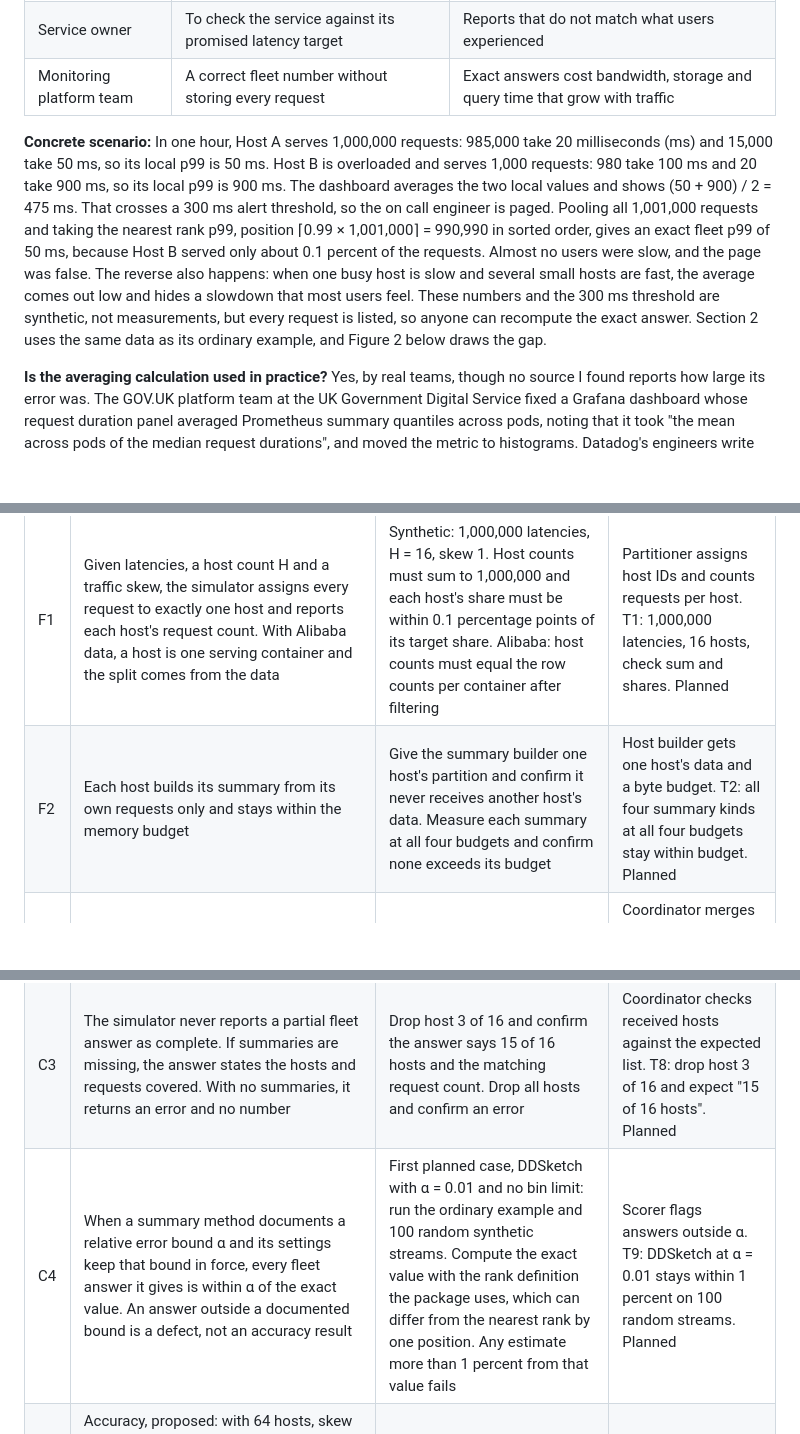
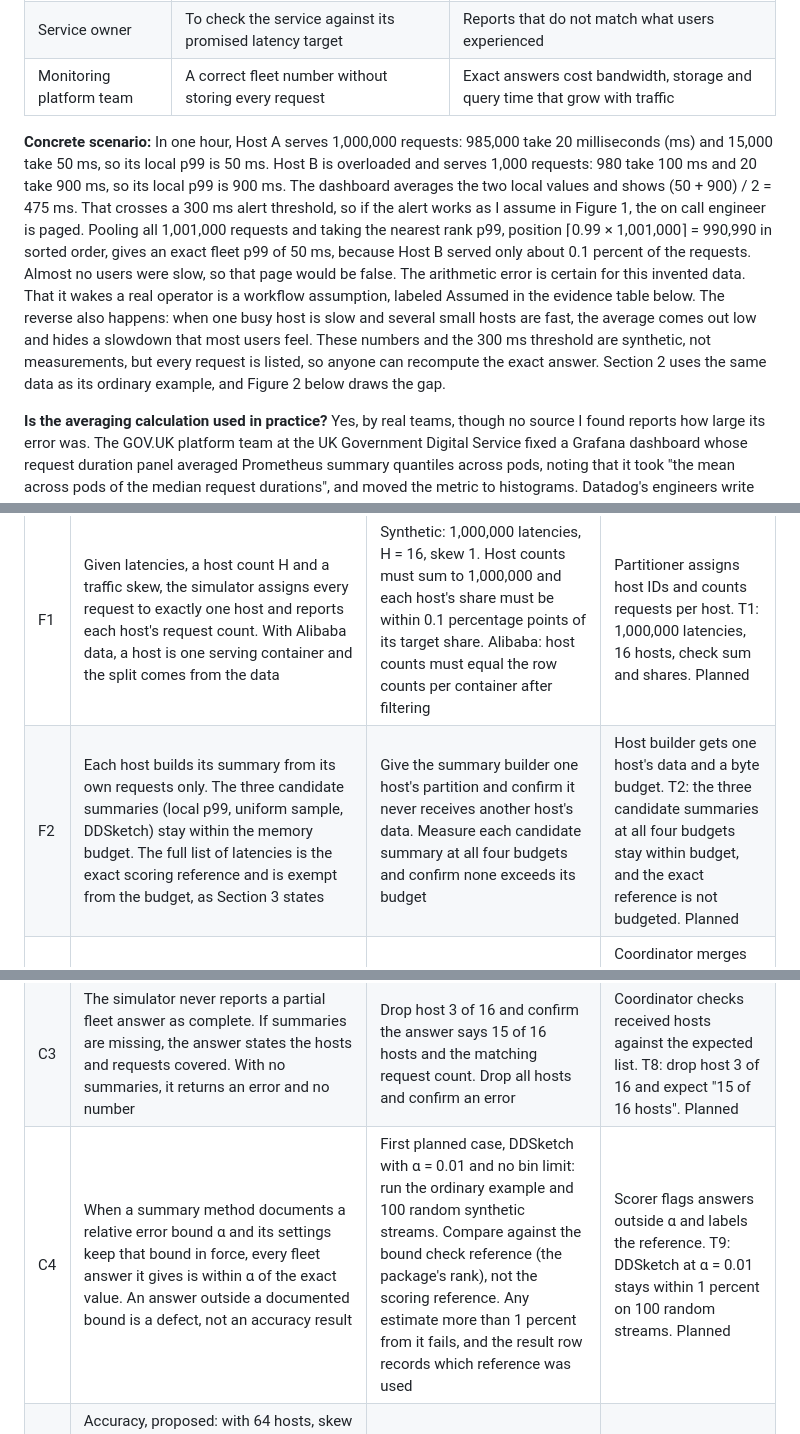
Before and after one commit to tanviriss/csc59866-fall2026-senior-project-group, a Markdown page: DESIGN.md, 3 parts joined by grey strips. Drawn GitHub-style; blank space fills up the shorter version.

```diff
--- a/DESIGN.md
+++ b/DESIGN.md
@@ -34,7 +34,7 @@ This version selects merged DDSketch, with averaging and uniform sampling as bas
 | Service owner | To check the service against its promised latency target | Reports that do not match what users experienced |
 | Monitoring platform team | A correct fleet number without storing every request | Exact answers cost bandwidth, storage and query time that grow with traffic |
 
-**Concrete scenario:** In one hour, Host A serves 1,000,000 requests: 985,000 take 20 milliseconds (ms) and 15,000 take 50 ms, so its local p99 is 50 ms. Host B is overloaded and serves 1,000 requests: 980 take 100 ms and 20 take 900 ms, so its local p99 is 900 ms. The dashboard averages the two local values and shows (50 + 900) / 2 = 475 ms. That crosses a 300 ms alert threshold, so the on call engineer is paged. Pooling all 1,001,000 requests and taking the nearest rank p99, position ⌈0.99 × 1,001,000⌉ = 990,990 in sorted order, gives an exact fleet p99 of 50 ms, because Host B served only about 0.1 percent of the requests. Almost no users were slow, and the page was false. The reverse also happens: when one busy host is slow and several small hosts are fast, the average comes out low and hides a slowdown that most users feel. These numbers and the 300 ms threshold are synthetic, not measurements, but every request is listed, so anyone can recompute the exact answer. Section 2 uses the same data as its ordinary example, and Figure 2 below draws the gap.
+**Concrete scenario:** In one hour, Host A serves 1,000,000 requests: 985,000 take 20 milliseconds (ms) and 15,000 take 50 ms, so its local p99 is 50 ms. Host B is overloaded and serves 1,000 requests: 980 take 100 ms and 20 take 900 ms, so its local p99 is 900 ms. The dashboard averages the two local values and shows (50 + 900) / 2 = 475 ms. That crosses a 300 ms alert threshold, so if the alert works as I assume in Figure 1, the on call engineer is paged. Pooling all 1,001,000 requests and taking the nearest rank p99, position ⌈0.99 × 1,001,000⌉ = 990,990 in sorted order, gives an exact fleet p99 of 50 ms, because Host B served only about 0.1 percent of the requests. Almost no users were slow, so that page would be false. The arithmetic error is certain for this invented data. That it wakes a real operator is a workflow assumption, labeled Assumed in the evidence table below. The reverse also happens: when one busy host is slow and several small hosts are fast, the average comes out low and hides a slowdown that most users feel. These numbers and the 300 ms threshold are synthetic, not measurements, but every request is listed, so anyone can recompute the exact answer. Section 2 uses the same data as its ordinary example, and Figure 2 below draws the gap.
 
 **Is the averaging calculation used in practice?** Yes, by real teams, though no source I found reports how large its error was. The GOV.UK platform team at the UK Government Digital Service fixed a Grafana dashboard whose request duration panel averaged Prometheus summary quantiles across pods, noting that it took "the mean across pods of the median request durations", and moved the metric to histograms. Datadog's engineers write that many monitoring vendors compute percentiles per host and that combining those values across hosts gives misleading results. So the practice is documented, while the size of the error and the pages it causes stay a synthetic evaluation until the simulation measures them. Section 2 fixes in advance how much error the page decision can tolerate (Q5).
 
@@ -104,14 +105,14 @@ The system is a simulator. Its user is me, or anyone repeating the study, acting
 | ID | Required behavior and conditions | Acceptance check | Design and test reference |
 |---|---|---|---|
 | F1 | Given latencies, a host count H and a traffic skew, the simulator assigns every request to exactly one host and reports each host's request count. With Alibaba data, a host is one serving container and the split comes from the data | Synthetic: 1,000,000 latencies, H = 16, skew 1. Host counts must sum to 1,000,000 and each host's share must be within 0.1 percentage points of its target share. Alibaba: host counts must equal the row counts per container after filtering | Partitioner assigns host IDs and counts requests per host. T1: 1,000,000 latencies, 16 hosts, check sum and shares. Planned |
-| F2 | Each host builds its summary from its own requests only and stays within the memory budget | Give the summary builder one host's partition and confirm it never receives another host's data. Measure each summary at all four budgets and confirm none exceeds its budget | Host builder gets one host's data and a byte budget. T2: all four summary kinds at all four budgets stay within budget. Planned |
+| F2 | Each host builds its summary from its own requests only. The three candidate summaries (local p99, uniform sample, DDSketch) stay within the memory budget. The full list of latencies is the exact scoring reference and is exempt from the budget, as Section 3 states | Give the summary builder one host's partition and confirm it never receives another host's data. Measure each candidate summary at all four budgets and confirm none exceeds its budget | Host builder gets one host's data and a byte budget. T2: the three candidate summaries at all four budgets stay within budget, and the exact reference is not budgeted. Planned |
 | F3 | The coordinator combines the host summaries and answers a fleet quantile q for q = 0.5, 0.9, 0.99 and 0.999. Every answer lists how many hosts and how many requests it covers | Run the ordinary example below and check the returned estimate, host count and request count | Coordinator merges summaries and adds coverage. T3: two host example returns 49.5 to 50.5 ms (49.90 ms in Section 5.2) and 2 of 2 hosts. Planned |
 | F4 | For every run the simulator computes the exact quantile, the estimate and the relative error, and writes one result row per setting with the dataset, method, host count, skew, budget, quantile and random seed | For one quantile, a grid of 2 host counts × 2 budgets × 3 methods × 2 seeds must produce 24 rows. Running the same settings and seeds again must produce identical rows | Run script writes one result row per setting. T4: a 24 setting grid gives 24 rows, identical on rerun. Planned |
 | F5 | The data loader turns raw Alibaba rows into latencies and reports how many rows it dropped and why | On a sample file, the counts of kept rows and dropped rows (negative times, missing container, wrong call type) must add up to the total rows read | Alibaba loader keeps positive times and counts drops by reason. T5: kept plus dropped equals rows read. Planned |
 | C1 | Merging the same host summaries in any order or grouping gives the same merged summary. If a method's merge is documented as lossless, the merged summary must also equal one built from all the data at once | Merge 16 host summaries in three shuffled orders, as a chain and as a pairwise tree, and compare their contents exactly. First planned case: DDSketch with no bin limit, comparing bin counts | Merge step adds bin counts. T6: 16 sketches merged in any order give identical bins. Planned |
 | C2 | No request is lost or counted twice. The merged request count equals the sum of the counts of the hosts it covers | Compare the merged count with the per host counts. Submit host 3's summary twice and confirm the duplicate host ID is rejected and the count is unchanged | Coordinator rejects a repeated host ID. T7: Host B sent twice is rejected, count stays 1,000 and p99 stays 10 ms. Planned |
 | C3 | The simulator never reports a partial fleet answer as complete. If summaries are missing, the answer states the hosts and requests covered. With no summaries, it returns an error and no number | Drop host 3 of 16 and confirm the answer says 15 of 16 hosts and the matching request count. Drop all hosts and confirm an error | Coordinator checks received hosts against the expected list. T8: drop host 3 of 16 and expect "15 of 16 hosts". Planned |
-| C4 | When a summary method documents a relative error bound α and its settings keep that bound in force, every fleet answer it gives is within α of the exact value. An answer outside a documented bound is a defect, not an accuracy result | First planned case, DDSketch with α = 0.01 and no bin limit: run the ordinary example and 100 random synthetic streams. Compute the exact value with the rank definition the package uses, which can differ from the nearest rank by one position. Any estimate more than 1 percent from that value fails | Scorer flags answers outside α. T9: DDSketch at α = 0.01 stays within 1 percent on 100 random streams. Planned |
+| C4 | When a summary method documents a relative error bound α and its settings keep that bound in force, every fleet answer it gives is within α of the exact value. An answer outside a documented bound is a defect, not an accuracy result | First planned case, DDSketch with α = 0.01 and no bin limit: run the ordinary example and 100 random synthetic streams. Compare against the bound check reference (the package's rank), not the scoring reference. Any estimate more than 1 percent from it fails, and the result row records which reference was used | Scorer flags answers outside α and labels the reference. T9: DDSketch at α = 0.01 stays within 1 percent on 100 random streams. Planned |
 | Q1 | Accuracy, proposed: with 64 hosts, skew 1, 8 KiB per host and 10,000,000 synthetic requests, at least one summary method gives a merged fleet p99 with a relative error of at most 1 percent in each of 5 seeds. Section 3 selects merged DDSketch as the method expected to meet it | Run the setting with seeds 1 to 5 and record the largest relative error. A run that crashes or gives no answer counts as a miss | Scorer reports p99 relative error. T10: 64 hosts, 8 KiB, 5 seeds. Target only |
 | Q2 | Memory, proposed: in the Q1 setting, all host summaries together use at most 1 percent of the bytes needed to store every latency | Add the summary bytes across hosts and divide by 8 × N. By my arithmetic the target needs 64 × 8 KiB = 512 KiB against 80 MB, or about 0.7 percent | Summaries report counted bytes. T11: total bytes at most 1 percent of 80 MB. Target only |
 | Q3 | Run time, proposed: the full synthetic grid below finishes within 30 minutes on my laptop | Time one full run of the grid from start to final result file | Run script times the whole grid. T12: all 640 settings under 30 minutes. Target only |
```
Also changed, not shown: other parts of DESIGN.md (+26 -12 lines), assets/feasibility_f1.png (added), 2 other files.
